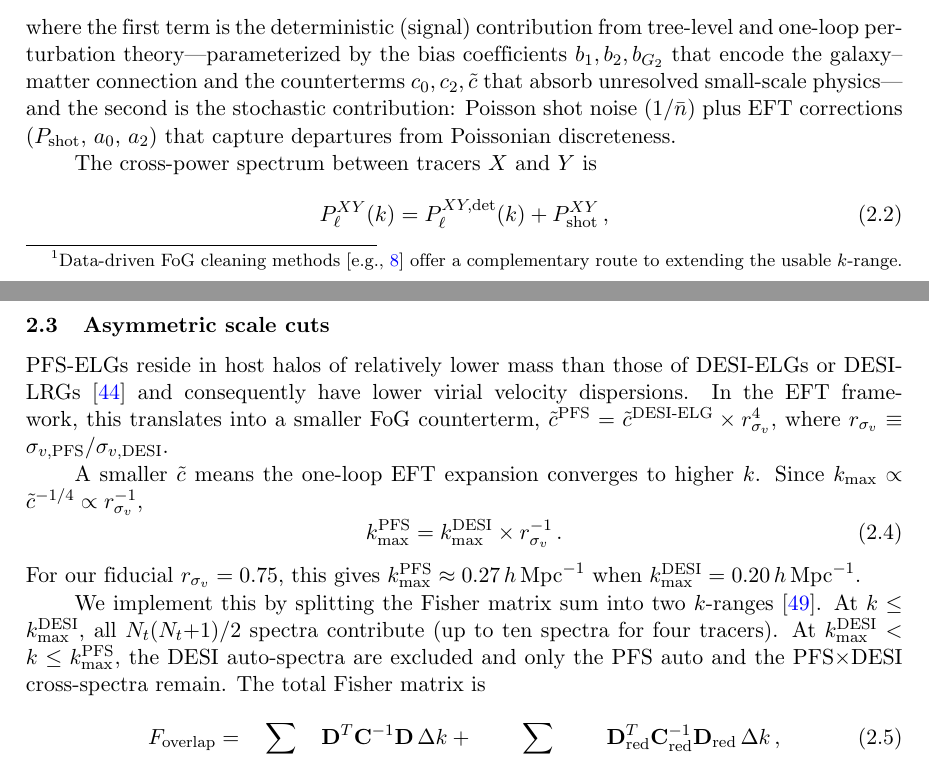
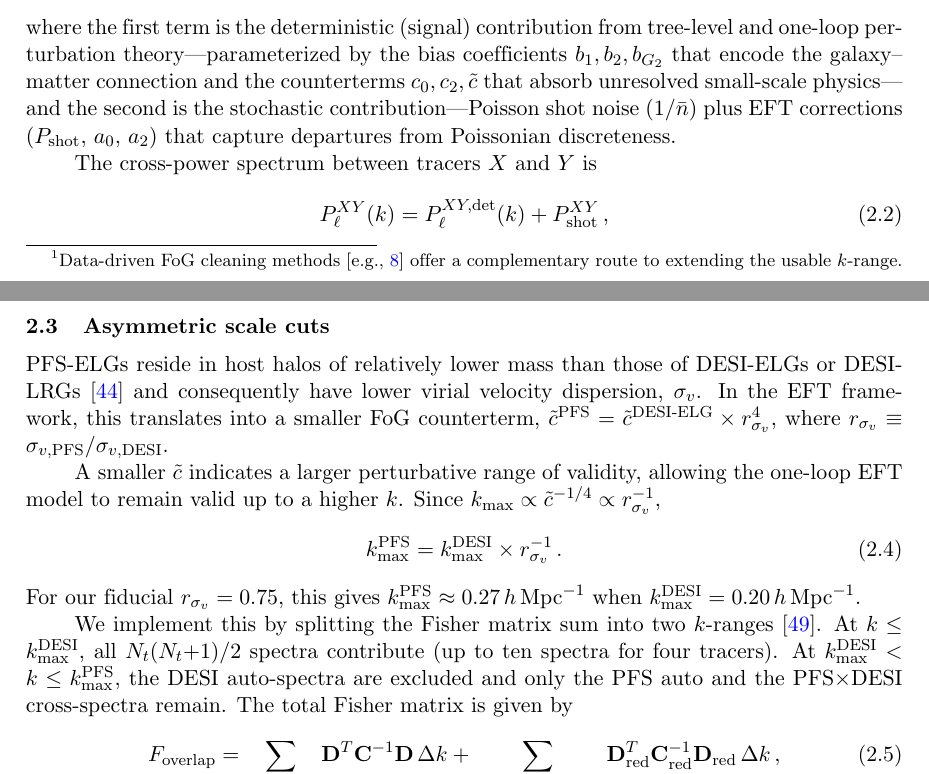
Before and after one commit to MinhMPA/PFSxDESI-multi-fish, a LaTeX document (paper/PFSxDESI-multi-fish.tex): two parts of pages 4 and 5 of 24, joined at a grey line, cut so that both start at the same text. Compiled offline with pdfLaTeX; a missing bibliography style is replaced by a similar one.

Commit message:
Update on overleaf

```diff
--- a/paper/PFSxDESI-multi-fish.tex
+++ b/paper/PFSxDESI-multi-fish.tex
@@ -268,8 +268,7 @@ where the first term is the deterministic (signal) contribution from
 tree-level and one-loop perturbation theory---parameterized by the
 bias coefficients \(b_1, b_2, b_{G_2}\) that encode the galaxy--matter
 connection and the counterterms \(c_0, c_2, \ctilde\) that absorb
-unresolved small-scale physics---and the second is the
-stochastic contribution: Poisson shot noise (\(1/\nbar\)) plus
+unresolved small-scale physics---and the second is the stochastic contribution---Poisson shot noise (\(1/\nbar\)) plus
 EFT corrections (\(\Pshot\), \(a_0\), \(a_2\)) that capture
 departures from Poissonian discreteness.
 
@@ -329,11 +328,10 @@ one-loop bias structure additionally constrains \(b_{\G_2}\) through its distinc
 \subsection{Asymmetric scale cuts}
 \label{sec:asymmetric_kmax}
 
-PFS-ELGs reside in host halos of relatively lower mass than those of DESI-ELGs or DESI-LRGs~\cite{PFS-CO-target:inprep} and consequently have lower virial velocity dispersions. In the EFT framework, this translates into a smaller FoG counterterm, \(\ctilde^{\PFS} = \ctilde^{\DESI\text{-ELG}} \times \rsv^4\), where
+PFS-ELGs reside in host halos of relatively lower mass than those of DESI-ELGs or DESI-LRGs~\cite{PFS-CO-target:inprep} and consequently have lower virial velocity dispersion, $\sigma_v$. In the EFT framework, this translates into a smaller FoG counterterm, \(\ctilde^{\PFS} = \ctilde^{\DESI\text{-ELG}} \times \rsv^4\), where
 \(\rsv \equiv \sigma_{v,\PFS}/\sigma_{v,\DESI}\).
 
-A smaller \(\ctilde\) means the one-loop EFT expansion converges to
-higher \(k\). Since \(\kmax \propto \ctilde^{-1/4} \propto \rsv^{-1}\),
+A smaller \(\ctilde\) indicates a larger perturbative range of validity, allowing the one-loop EFT model to remain valid up to a higher \(k\). Since \(\kmax \propto \ctilde^{-1/4} \propto \rsv^{-1}\),
 \be
 \label{eqn:kmax_asym}
 \kmax^{\PFS} = \kmax^{\DESI} \times \rsv^{-1}\,.
@@ -347,7 +345,7 @@ We implement this by splitting the Fisher matrix sum into two
 (up to ten spectra for four tracers). At
 \(\kmax^{\DESI} < k \leq \kmax^{\PFS}\), the DESI auto-spectra are
 excluded and only the PFS auto and the PFS\(\times\)DESI cross-spectra
-remain. The total Fisher matrix is
+remain. The total Fisher matrix is given by
 \be
 \label{eqn:fisher_asym}
 F_{\rm overlap}
```
